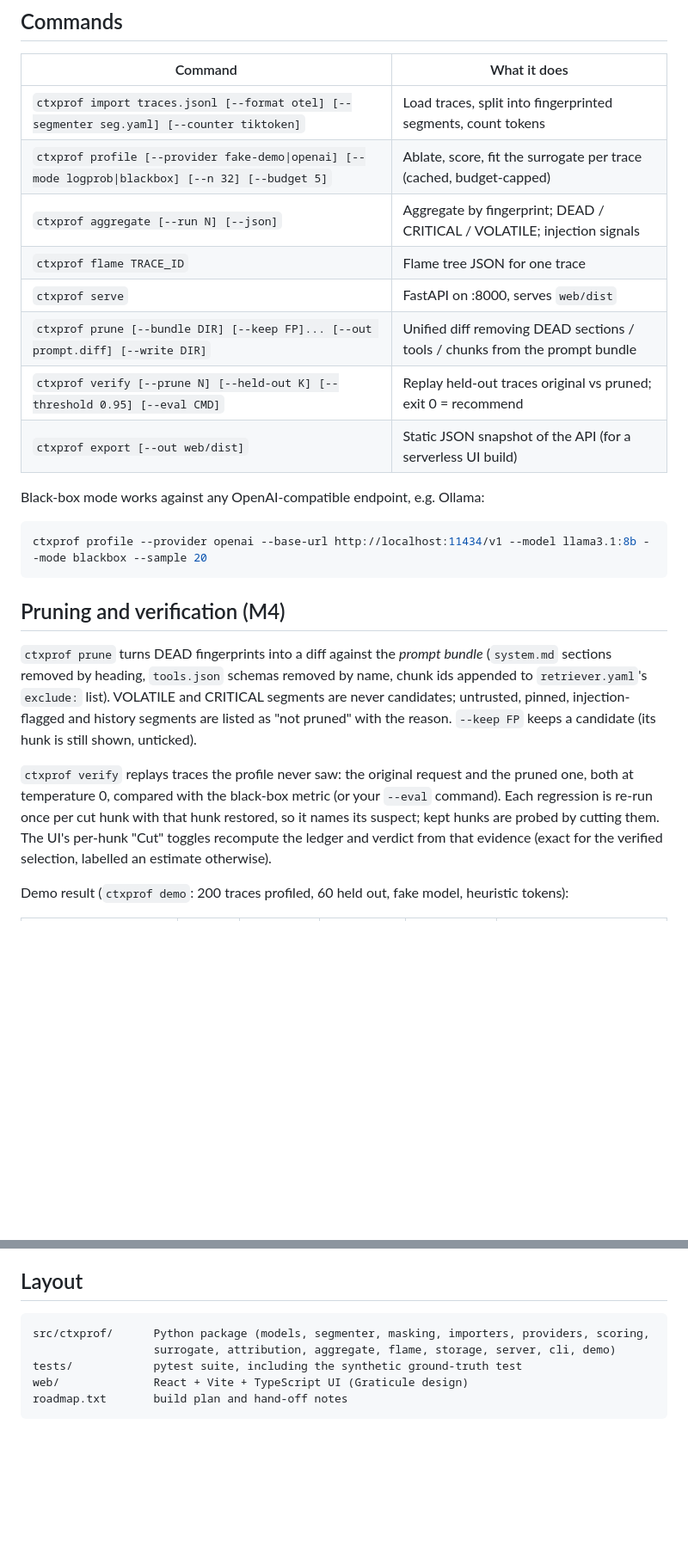
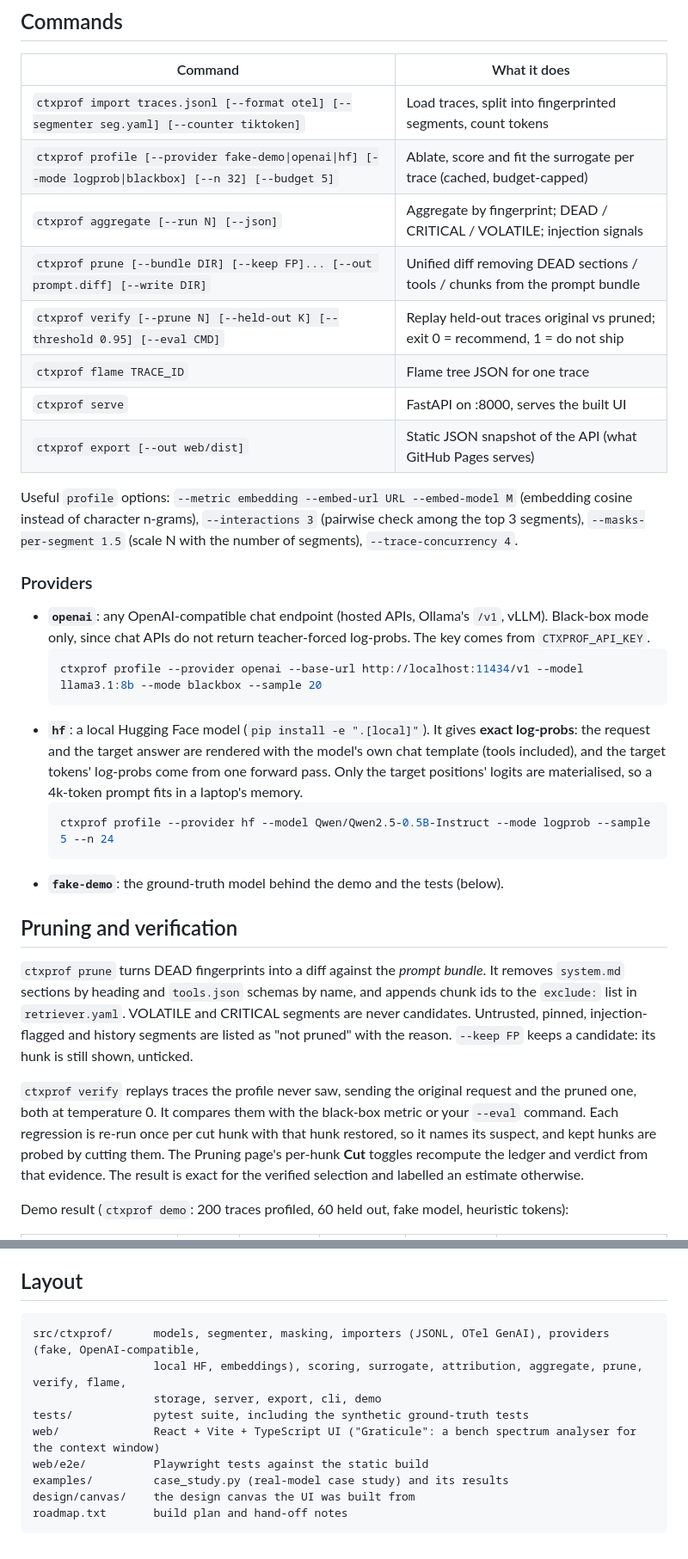
Before and after one commit to DiorWachira/context-profiler, a Markdown page: README.md, 2 parts joined by grey strips. Shown at 86% size. Drawn GitHub-style; blank space fills up the shorter version.

````diff
--- a/README.md
+++ b/README.md
@@ -30,33 +49,48 @@ On macOS/Linux use `python3.12 -m venv .venv` and `.venv/bin/...`.
 | Command | What it does |
 |---|---|
 | `ctxprof import traces.jsonl [--format otel] [--segmenter seg.yaml] [--counter tiktoken]` | Load traces, split into fingerprinted segments, count tokens |
-| `ctxprof profile [--provider fake-demo\|openai] [--mode logprob\|blackbox] [--n 32] [--budget 5]` | Ablate, score, fit the surrogate per trace (cached, budget-capped) |
+| `ctxprof profile [--provider fake-demo\|openai\|hf] [--mode logprob\|blackbox] [--n 32] [--budget 5]` | Ablate, score and fit the surrogate per trace (cached, budget-capped) |
 | `ctxprof aggregate [--run N] [--json]` | Aggregate by fingerprint; DEAD / CRITICAL / VOLATILE; injection signals |
+| `ctxprof prune [--bundle DIR] [--keep FP]... [--out prompt.diff] [--write DIR]` | Unified diff removing DEAD sections / tools / chunks from the prompt bundle |
+| `ctxprof verify [--prune N] [--held-out K] [--threshold 0.95] [--eval CMD]` | Replay held-out traces original vs pruned; exit 0 = recommend, 1 = do not ship |
 | `ctxprof flame TRACE_ID` | Flame tree JSON for one trace |
-| `ctxprof serve` | FastAPI on :8000, serves `web/dist` |
-| `ctxprof prune [--bundle DIR] [--keep FP]... [--out prompt.diff] [--write DIR]` | Unified diff removing DEAD sections / tools / chunks from the prompt bundle |
-| `ctxprof verify [--prune N] [--held-out K] [--threshold 0.95] [--eval CMD]` | Replay held-out traces original vs pruned; exit 0 = recommend |
-| `ctxprof export [--out web/dist]` | Static JSON snapshot of the API (for a serverless UI build) |
+| `ctxprof serve` | FastAPI on :8000, serves the built UI |
+| `ctxprof export [--out web/dist]` | Static JSON snapshot of the API (what GitHub Pages serves) |
 
-Black-box mode works against any OpenAI-compatible endpoint, e.g. Ollama:
+Useful `profile` options: `--metric embedding --embed-url URL --embed-model M` (embedding cosine
+instead of character n-grams), `--interactions 3` (pairwise check among the top 3 segments),
+`--masks-per-segment 1.5` (scale N with the number of segments), `--trace-concurrency 4`.
 
-```bash
-ctxprof profile --provider openai --base-url http://localhost:11434/v1 --model llama3.1:8b --mode blackbox --sample 20
-```
+### Providers
 
-## Pruning and verification (M4)
+- **`openai`**: any OpenAI-compatible chat endpoint (hosted APIs, Ollama's `/v1`, vLLM). Black-box
+  mode only, since chat APIs do not return teacher-forced log-probs. The key comes from `CTXPROF_API_KEY`.
+  ```bash
+  ctxprof profile --provider openai --base-url http://localhost:11434/v1 --model llama3.1:8b --mode blackbox --sample 20
+  ```
+- **`hf`**: a local Hugging Face model (`pip install -e ".[local]"`). It gives **exact log-probs**:
+  the request and the target answer are rendered with the model's own chat template (tools
+  included), and the target tokens' log-probs come from one forward pass. Only the target
+  positions' logits are materialised, so a 4k-token prompt fits in a laptop's memory.
+  ```bash
+  ctxprof profile --provider hf --model Qwen/Qwen2.5-0.5B-Instruct --mode logprob --sample 5 --n 24
+  ```
+- **`fake-demo`**: the ground-truth model behind the demo and the tests (below).
 
-`ctxprof prune` turns DEAD fingerprints into a diff against the *prompt bundle* (`system.md`
-sections removed by heading, `tools.json` schemas removed by name, chunk ids appended to
-`retriever.yaml`'s `exclude:` list). VOLATILE and CRITICAL segments are never candidates;
-untrusted, pinned, injection-flagged and history segments are listed as "not pruned" with the
-reason. `--keep FP` keeps a candidate (its hunk is still shown, unticked).
+## Pruning and verification
 
-`ctxprof verify` replays traces the profile never saw: the original request and the pruned one,
-both at temperature 0, compared with the black-box metric (or your `--eval` command). Each
-regression is re-run once per cut hunk with that hunk restored, so it names its suspect; kept
-hunks are probed by cutting them. The UI's per-hunk "Cut" toggles recompute the ledger and
-verdict from that evidence (exact for the verified selection, labelled an estimate otherwise).
+`ctxprof prune` turns DEAD fingerprints into a diff against the *prompt bundle*. It removes
+`system.md` sections by heading and `tools.json` schemas by name, and appends chunk ids to the
+`exclude:` list in `retriever.yaml`. VOLATILE and CRITICAL segments are never candidates.
+Untrusted, pinned, injection-flagged and history segments are listed as "not pruned" with the
+reason. `--keep FP` keeps a candidate: its hunk is still shown, unticked.
+
+`ctxprof verify` replays traces the profile never saw, sending the original request and the
+pruned one, both at temperature 0. It compares them with the black-box metric or your `--eval`
+command. Each regression is re-run once per cut hunk with that hunk restored, so it names its
+suspect, and kept hunks are probed by cutting them. The Pruning page's per-hunk **Cut** toggles
+recompute the ledger and verdict from that evidence. The result is exact for the verified
+selection and labelled an estimate otherwise.
 
 Demo result (`ctxprof demo`: 200 traces profiled, 60 held out, fake model, heuristic tokens):
 
@@ -97,9 +178,13 @@ segment in the trace (floored, so traces where nothing matters do not inflate no
 ## Layout
 
 ```
-src/ctxprof/      Python package (models, segmenter, masking, importers, providers, scoring,
-                  surrogate, attribution, aggregate, flame, storage, server, cli, demo)
-tests/            pytest suite, including the synthetic ground-truth test
-web/              React + Vite + TypeScript UI (Graticule design)
+src/ctxprof/      models, segmenter, masking, importers (JSONL, OTel GenAI), providers (fake, OpenAI-compatible,
+                  local HF, embeddings), scoring, surrogate, attribution, aggregate, prune, verify, flame,
+                  storage, server, export, cli, demo
+tests/            pytest suite, including the synthetic ground-truth tests
+web/              React + Vite + TypeScript UI ("Graticule": a bench spectrum analyser for the context window)
+web/e2e/          Playwright tests against the static build
+examples/         case_study.py (real-model case study) and its results
+design/canvas/    the design canvas the UI was built from
 roadmap.txt       build plan and hand-off notes
 ```
````
Also changed, not shown: other parts of README.md (+96 -30 lines), docs/img/overview-dark.png (added), docs/img/pruning-dark.png (added), docs/img/pruning-phone.png (added), docs/img/trace-light.png (added), 3 other files.
